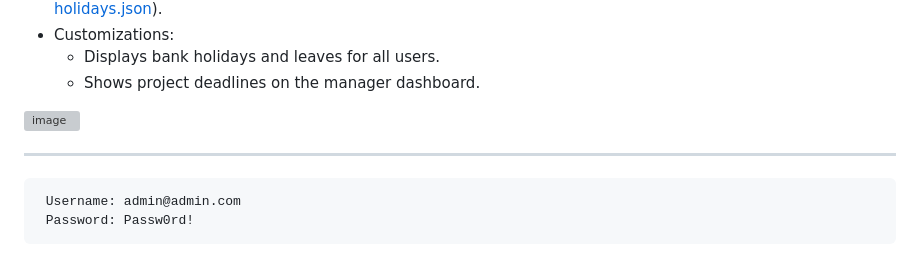
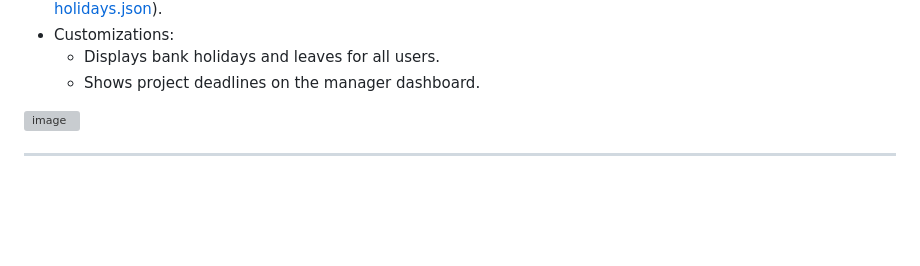
Before and after one commit to rakshambigai20/EasyTeams, a Markdown page: README.md, the part around the change. Drawn GitHub-style; blank space fills up the shorter version; grey boxes are pictures that could not be loaded.

```diff
--- a/README.md
+++ b/README.md
@@ -162,7 +162,3 @@ This is a Web application developed as part of my academic project during my Mas
 ![image](https://github.com/user-attachments/assets/d20abd89-9a1d-41b7-9033-1edb1316bf03)
 
 ---
-
-
-     Username: admin@admin.com
-     Password: Passw0rd!
```
